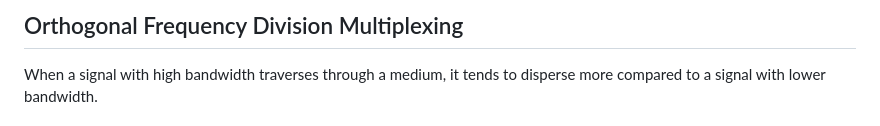
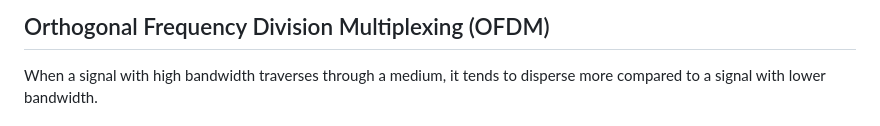
Before and after one commit to virtual-labs/exp-time-division-multiplexed-iitd, a Markdown page: experiment/theory.md, the part around the change. Drawn GitHub-style.

```diff
--- a/experiment/theory.md
+++ b/experiment/theory.md
@@ -8,7 +8,7 @@
 <body>
     <!-- sidebar and body -->
           <h2>
-            Orthogonal Frequency Division Multiplexing
+            Orthogonal Frequency Division Multiplexing (OFDM)
           </h2>
           <p>
             When a signal with high bandwidth traverses through a medium, it
```
